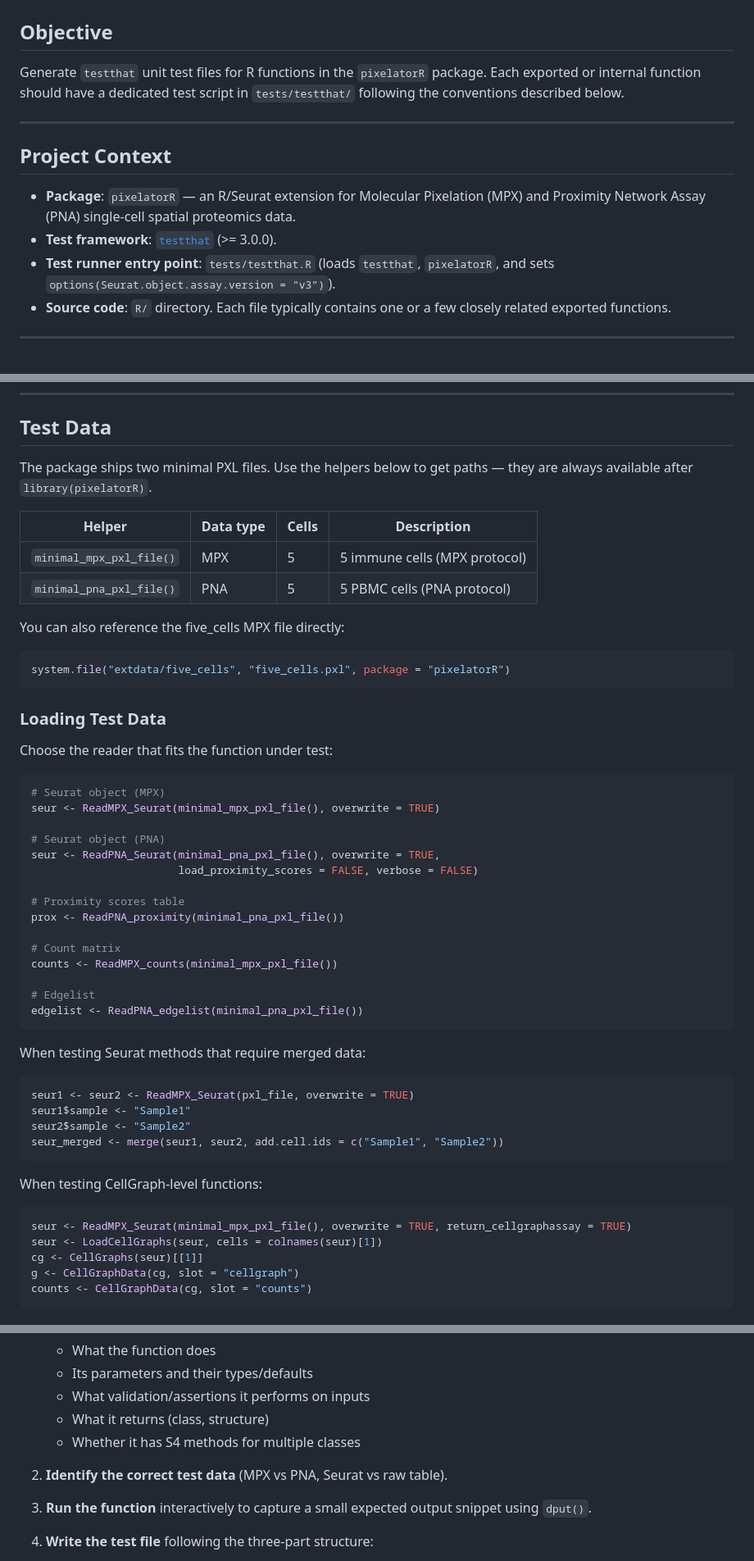
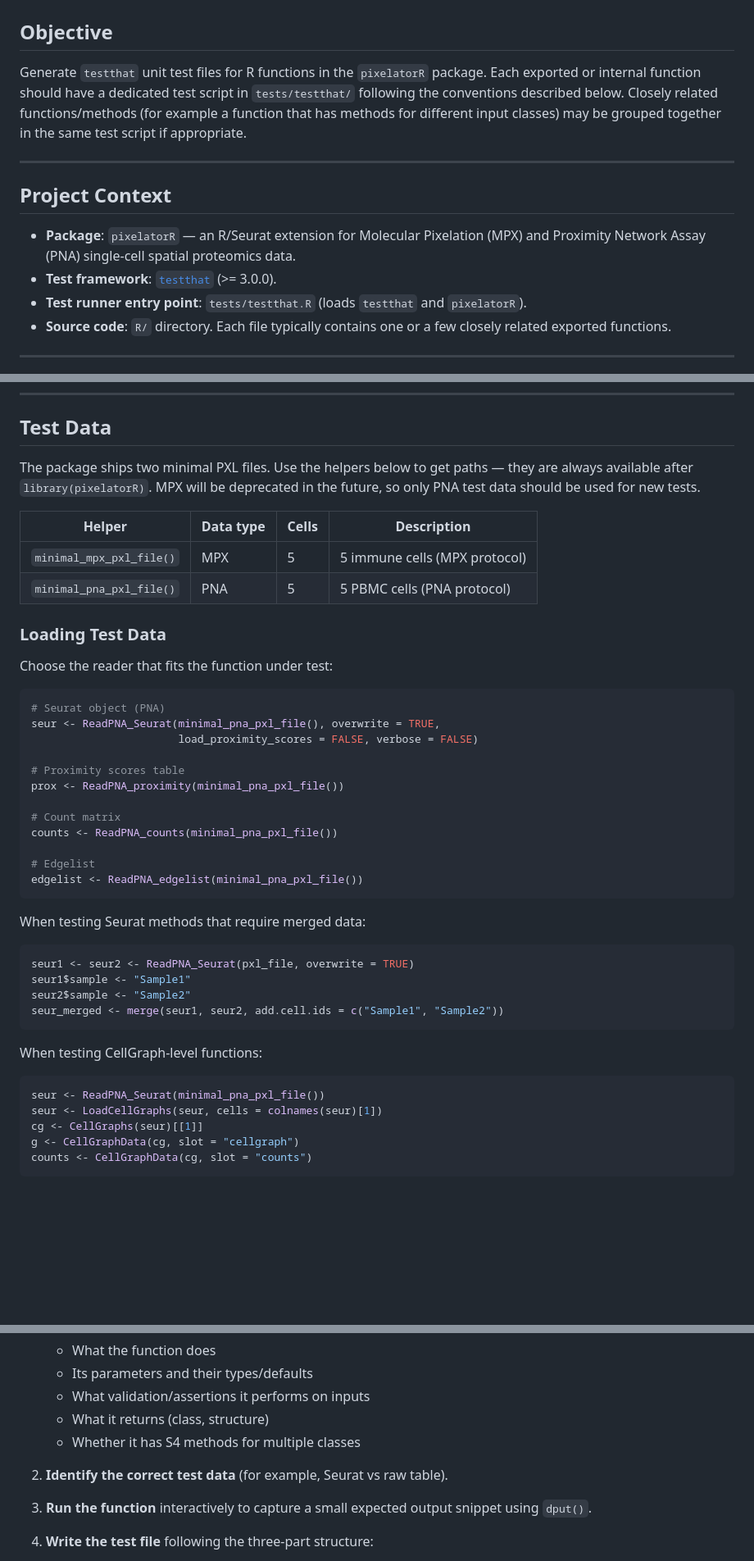
Before and after one commit to PixelgenTechnologies/pixelatorR, a Markdown page: SKILL.md, 3 parts joined by grey strips. Shown at 82% size. Drawn GitHub-style; blank space fills up the shorter version.

````diff
--- a/SKILL.md
+++ b/SKILL.md
@@ -3,7 +3,7 @@
 ## Objective
 
 Generate `testthat` unit test files for R functions in the `pixelatorR` package.
-Each exported or internal function should have a dedicated test script in `tests/testthat/` following the conventions described below.
+Each exported or internal function should have a dedicated test script in `tests/testthat/` following the conventions described below. Closely related functions/methods (for example a function that has methods for different input classes) may be grouped together in the same test script if appropriate.
 
 ---
 
@@ -11,7 +11,7 @@ Each exported or internal function should have a dedicated test script in `tests
 
 - **Package**: `pixelatorR` — an R/Seurat extension for Molecular Pixelation (MPX) and Proximity Network Assay (PNA) single-cell spatial proteomics data.
 - **Test framework**: [`testthat`](https://testthat.r-lib.org/) (>= 3.0.0).
-- **Test runner entry point**: `tests/testthat.R` (loads `testthat`, `pixelatorR`, and sets `options(Seurat.object.assay.version = "v3")`).
+- **Test runner entry point**: `tests/testthat.R` (loads `testthat` and `pixelatorR`).
 - **Source code**: `R/` directory. Each file typically contains one or a few closely related exported functions.
 
 ---
@@ -70,27 +70,19 @@ test_that("<function_name> fails with invalid input", {
 
 ## Test Data
 
-The package ships two minimal PXL files. Use the helpers below to get paths — they are always available after `library(pixelatorR)`.
+The package ships two minimal PXL files. Use the helpers below to get paths — they are always available after `library(pixelatorR)`. MPX will be deprecated in the future, so only PNA test data should be used for new tests.
 
 | Helper                    | Data type | Cells | Description                    |
 |---------------------------|-----------|-------|--------------------------------|
 | `minimal_mpx_pxl_file()`  | MPX       | 5     | 5 immune cells (MPX protocol)  |
 | `minimal_pna_pxl_file()`  | PNA       | 5     | 5 PBMC cells (PNA protocol)    |
 
-You can also reference the five_cells MPX file directly:
-
-```r
-system.file("extdata/five_cells", "five_cells.pxl", package = "pixelatorR")
-```
 
 ### Loading Test Data
 
 Choose the reader that fits the function under test:
 
 ```r
-# Seurat object (MPX)
-seur <- ReadMPX_Seurat(minimal_mpx_pxl_file(), overwrite = TRUE)
-
 # Seurat object (PNA)
 seur <- ReadPNA_Seurat(minimal_pna_pxl_file(), overwrite = TRUE,
                        load_proximity_scores = FALSE, verbose = FALSE)
@@ -99,7 +91,7 @@ seur <- ReadPNA_Seurat(minimal_pna_pxl_file(), overwrite = TRUE,
 prox <- ReadPNA_proximity(minimal_pna_pxl_file())
 
 # Count matrix
-counts <- ReadMPX_counts(minimal_mpx_pxl_file())
+counts <- ReadPNA_counts(minimal_pna_pxl_file())
 
 # Edgelist
 edgelist <- ReadPNA_edgelist(minimal_pna_pxl_file())
@@ -108,7 +100,7 @@ edgelist <- ReadPNA_edgelist(minimal_pna_pxl_file())
 When testing Seurat methods that require merged data:
 
 ```r
-seur1 <- seur2 <- ReadMPX_Seurat(pxl_file, overwrite = TRUE)
+seur1 <- seur2 <- ReadPNA_Seurat(pxl_file, overwrite = TRUE)
 seur1$sample <- "Sample1"
 seur2$sample <- "Sample2"
 seur_merged <- merge(seur1, seur2, add.cell.ids = c("Sample1", "Sample2"))
@@ -117,7 +109,7 @@ seur_merged <- merge(seur1, seur2, add.cell.ids = c("Sample1", "Sample2"))
 When testing CellGraph-level functions:
 
 ```r
-seur <- ReadMPX_Seurat(minimal_mpx_pxl_file(), overwrite = TRUE, return_cellgraphassay = TRUE)
+seur <- ReadPNA_Seurat(minimal_pna_pxl_file())
 seur <- LoadCellGraphs(seur, cells = colnames(seur)[1])
 cg <- CellGraphs(seur)[[1]]
 g <- CellGraphData(cg, slot = "cellgraph")
@@ -300,7 +292,7 @@ When asked to generate a test file for function `foo`:
    - What it returns (class, structure)
    - Whether it has S4 methods for multiple classes
 
-2. **Identify the correct test data** (MPX vs PNA, Seurat vs raw table).
+2. **Identify the correct test data** (for example, Seurat vs raw table).
 
 3. **Run the function** interactively to capture a small expected output snippet using `dput()`.
 
````
Also changed, not shown: SKILL_USAGE.md (+0 -47 lines).
